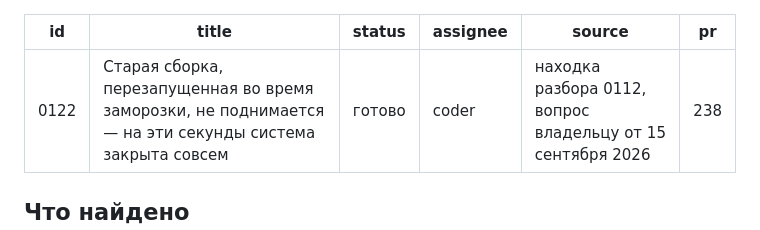
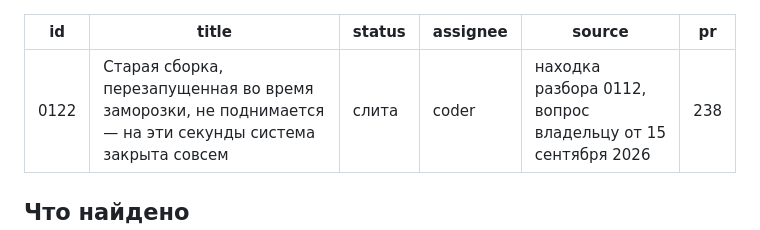
Before and after one commit to Vladislav15937/parts-platform, a Markdown page: tasks/0122-staraya-sborka-ne-podnimaetsya-v-zamorozke.md, the part around the change. Rendered like a GitHub page.

Commit message:
Доска: 0122 слита (PR #238)

```diff
--- a/tasks/0122-staraya-sborka-ne-podnimaetsya-v-zamorozke.md
+++ b/tasks/0122-staraya-sborka-ne-podnimaetsya-v-zamorozke.md
@@ -1,7 +1,7 @@
 ---
 id: 0122
 title: Старая сборка, перезапущенная во время заморозки, не поднимается — на эти секунды система закрыта совсем
-status: готово
+status: слита
 assignee: coder
 source: находка разбора 0112, вопрос владельцу от 15 сентября 2026
 pr: 238
```
